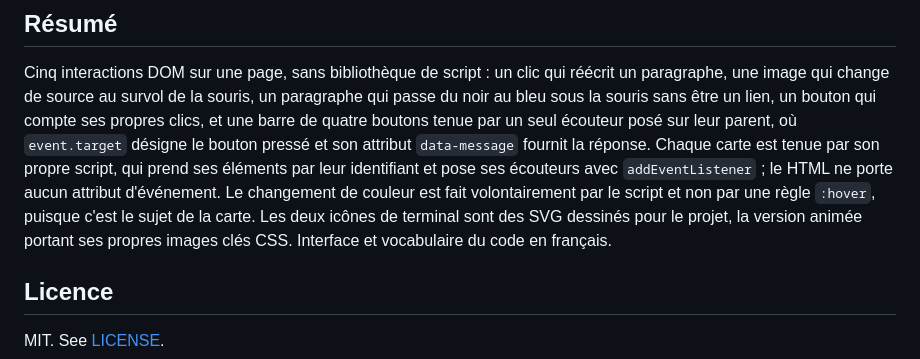
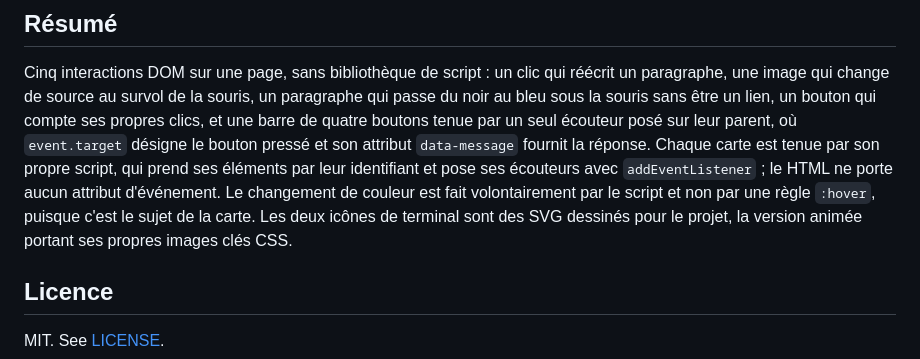
Before and after one commit to Arthure-code/dom-playground, a Markdown page: README.md, the part around one of its changes. Drawn GitHub-style.

Commit message:
docs: trim the closing sentence of the summary

```diff
--- a/README.md
+++ b/README.md
@@ -67,7 +66,7 @@ avec `addEventListener` ; le HTML ne porte aucun attribut d'événement. Le
 changement de couleur est fait volontairement par le script et non par une
 règle `:hover`, puisque c'est le sujet de la carte. Les deux icônes de
 terminal sont des SVG dessinés pour le projet, la version animée portant ses
-propres images clés CSS. Interface et vocabulaire du code en français.
+propres images clés CSS.
 
 ## Licence
 
```
Also changed, not shown: other parts of README.md (+0 -1 lines).
